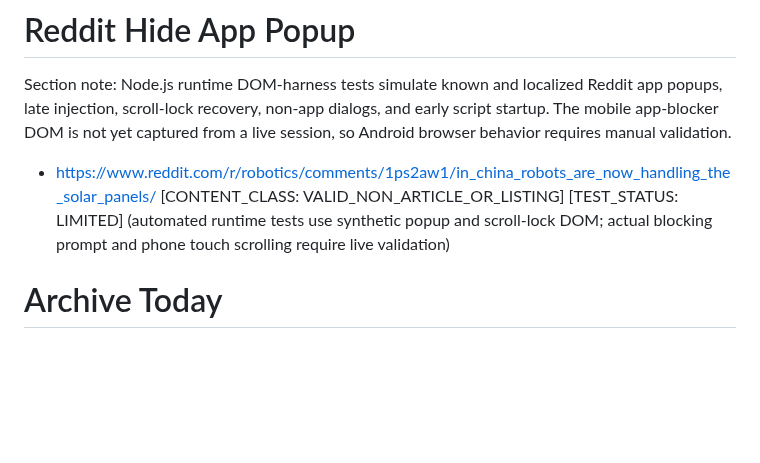
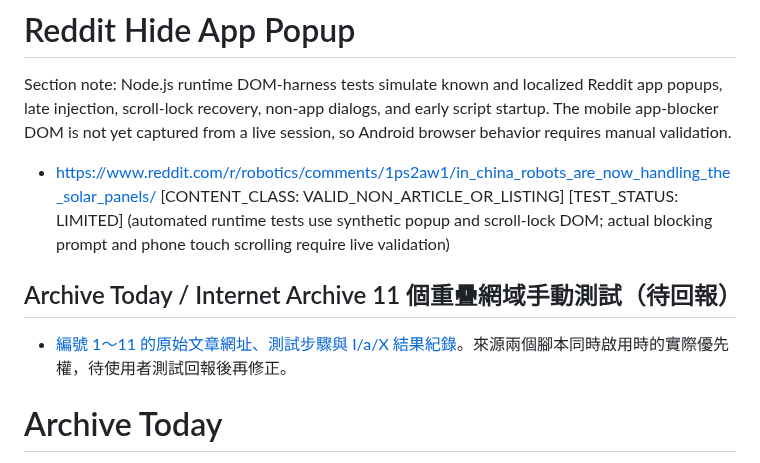
Before and after one commit to ChrisTorng/TampermonkeyScripts, a Markdown page: TestCases.md, the part around the change. Rendered like a GitHub page; blank space fills up the shorter version.

Commit message:
Add 11 numbered manual cases to resolve Archive Today and Wayback redirect conflicts

```diff
--- a/TestCases.md
+++ b/TestCases.md
@@ -25,6 +25,10 @@ Section note: X/Twitter runtime tests cover viewer order, compact out-of-flow ar
 # Reddit Hide App Popup
 Section note: Node.js runtime DOM-harness tests simulate known and localized Reddit app popups, late injection, scroll-lock recovery, non-app dialogs, and early script startup. The mobile app-blocker DOM is not yet captured from a live session, so Android browser behavior requires manual validation.
 - https://www.reddit.com/r/robotics/comments/1ps2aw1/in_china_robots_are_now_handling_the_solar_panels/ [CONTENT_CLASS: VALID_NON_ARTICLE_OR_LISTING] [TEST_STATUS: LIMITED] (automated runtime tests use synthetic popup and scroll-lock DOM; actual blocking prompt and phone touch scrolling require live validation)
+
+## Archive Today / Internet Archive 11 個重疊網域手動測試（待回報）
+
+- [編號 1～11 的原始文章網址、測試步驟與 I/a/X 結果紀錄](ArchiveRedirectOverlapTestCases.md)。來源兩個腳本同時啟用時的實際優先權，待使用者測試回報後再修正。
 
 # Archive Today
 - https://www.404media.co/anyone-can-push-updates-to-the-doge-gov-website-2/ [CONTENT_CLASS: VALID_ARTICLE_CONTENT]
```
Also changed, not shown: ArchiveRedirectOverlapTestCases.md (added, +81 -0 lines).
